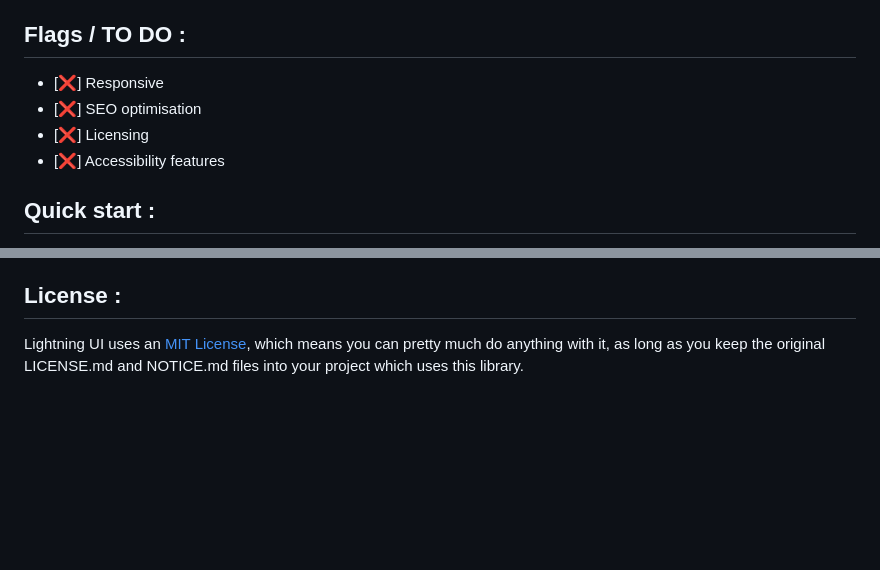
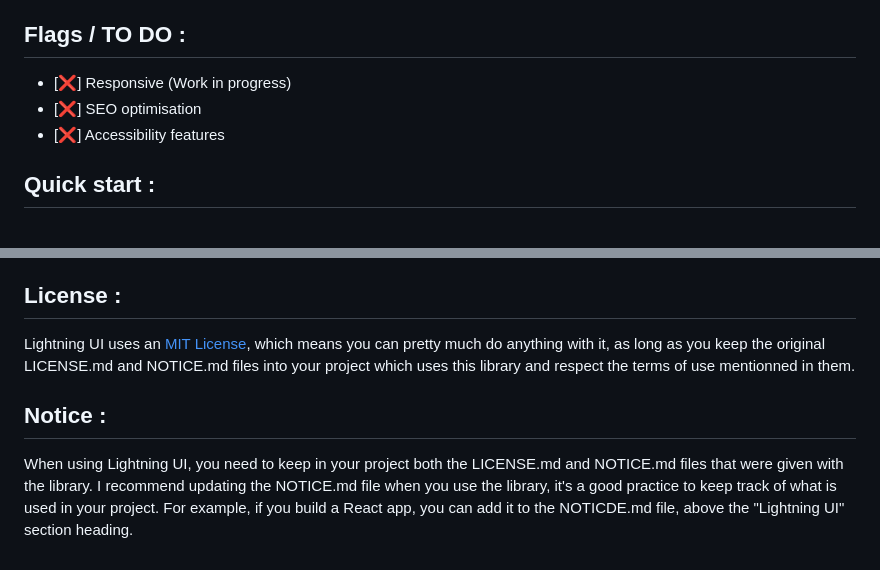
Before and after one commit to CedricTheveneau/Lightning_UI, a Markdown page: README.md, 2 parts joined by grey strips. Drawn GitHub-style; blank space fills up the shorter version.

Commit message:
Update README.md
Updated the Flags/TODO section and added a License section to the README.md file

```diff
--- a/README.md
+++ b/README.md
@@ -21,9 +21,8 @@ This library only uses HTML, CSS and JS.
 
 ## Flags / TO DO :
 
-- [&#10060;] Responsive
+- [&#10060;] Responsive (Work in progress)
 - [&#10060;] SEO optimisation
-- [&#10060;] Licensing
 - [&#10060;] Accessibility features
 
 ## Quick start :
@@ -36,4 +35,8 @@ I've worked alone on this project, if you have any request, question, suggestion
 
 ## License :
 
-Lightning UI uses an [MIT License](./LICENSE.md), which means you can pretty much do anything with it, as long as you keep the original LICENSE.md and NOTICE.md files into your project which uses this library.
+Lightning UI uses an [MIT License](./LICENSE.md), which means you can pretty much do anything with it, as long as you keep the original LICENSE.md and NOTICE.md files into your project which uses this library and respect the terms of use mentionned in them.
+
+## Notice :
+
+When using Lightning UI, you need to keep in your project both the LICENSE.md and NOTICE.md files that were given with the library. I recommend updating the NOTICE.md file when you use the library, it's a good practice to keep track of what is used in your project. For example, if you build a React app, you can add it to the NOTICDE.md file, above the "Lightning UI" section heading.
```
